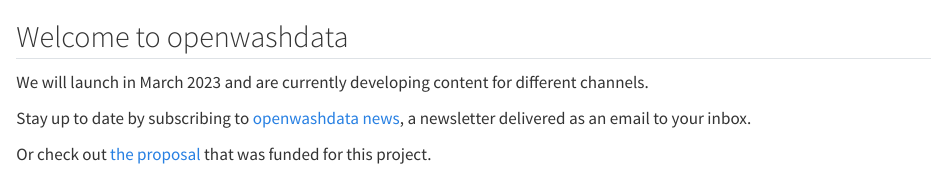
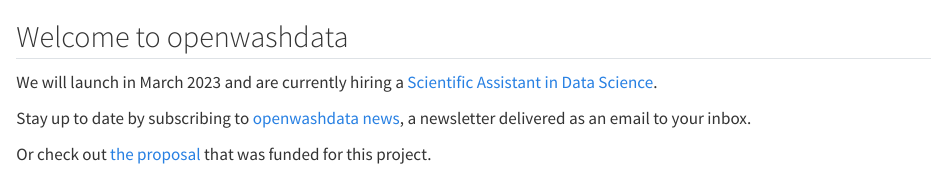
Before and after one commit to openwashdata/website, a Quarto document (index.qmd): the page in a window 1100 px wide, from its top. Rendered offline with R 4.5, knitr and Pandoc in place of Quarto, with nearby package versions.

Commit message:
Add position details

```diff
--- a/index.qmd
+++ b/index.qmd
@@ -7,7 +7,7 @@
 
 ## Welcome to openwashdata
 
-We will launch in March 2023 and are currently developing content for different channels.
+We will launch in March 2023 and are currently hiring a [Scientific Assistant in Data Science](https://jobs.ethz.ch/job/view/JOPG_ethz_6PFAFZNUVkFUIsDVAw ).
 
 Stay up to date by subscribing to [openwashdata news](https://buttondown.email/openwashdata), a newsletter delivered as an email to your inbox.
 
```
